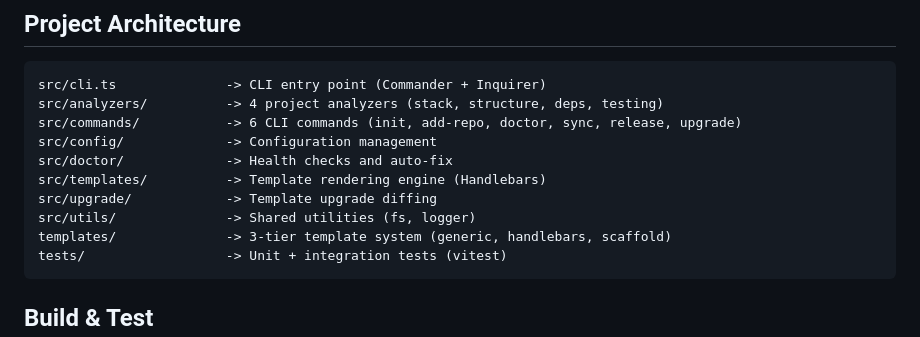
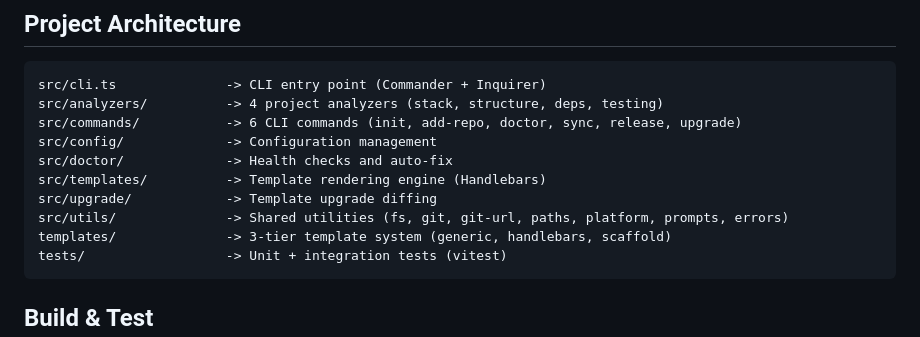
Before and after one commit to buzzxu/bbg, a Markdown page: AGENTS.md, the part around the change. Rendered like a GitHub page.

Commit message:
docs: fix AGENTS.md references to non-existent source files

````diff
--- a/AGENTS.md
+++ b/AGENTS.md
@@ -141,7 +141,7 @@ src/config/             -> Configuration management
 src/doctor/             -> Health checks and auto-fix
 src/templates/          -> Template rendering engine (Handlebars)
 src/upgrade/            -> Template upgrade diffing
-src/utils/              -> Shared utilities (fs, logger)
+src/utils/              -> Shared utilities (fs, git, git-url, paths, platform, prompts, errors)
 templates/              -> 3-tier template system (generic, handlebars, scaffold)
 tests/                  -> Unit + integration tests (vitest)
 ```
````
